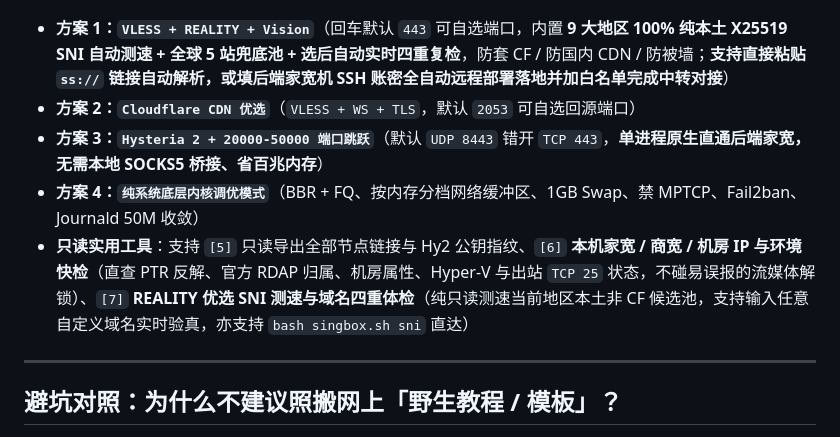
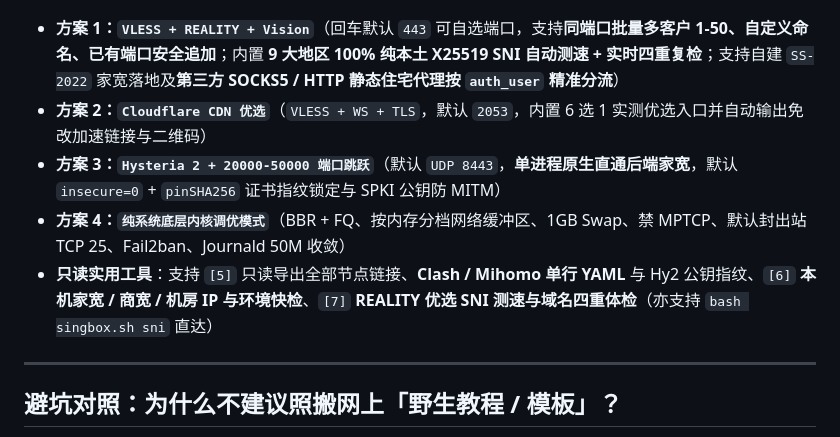
Before and after one commit to CatEacc/vps-singbox-runbook, a Markdown page: README.md, the part around one of its changes. Drawn GitHub-style.

Commit message:
chore: bump version to v1.1.8, update README and menu preview

```diff
--- a/README.md
+++ b/README.md
@@ -22,11 +21,11 @@ bash <(curl -fsSL https://raw.githubusercontent.com/CatEacc/vps-singbox-runbook/
 
 ![CatEacc vps-singbox-runbook 终端菜单](https://raw.githubusercontent.com/CatEacc/vps-singbox-runbook/main/singbox_menu.png)
 
-* **方案 1：`VLESS + REALITY + Vision`**（回车默认 `443` 可自选端口，内置 **9 大地区 100% 纯本土 X25519 SNI 自动测速 + 全球 5 站兜底池 + 选后自动实时四重复检**，防套 CF / 防国内 CDN / 防被墙；**支持直接粘贴 `ss://` 链接自动解析，或填后端家宽机 SSH 账密全自动远程部署落地并加白名单完成中转对接**）
-* **方案 2：`Cloudflare CDN 优选`**（`VLESS + WS + TLS`，默认 `2053` 可自选回源端口）
-* **方案 3：`Hysteria 2 + 20000-50000 端口跳跃`**（默认 `UDP 8443` 错开 `TCP 443`，**单进程原生直通后端家宽，无需本地 SOCKS5 桥接、省百兆内存**）
-* **方案 4：`纯系统底层内核调优模式`**（BBR + FQ、按内存分档网络缓冲区、1GB Swap、禁 MPTCP、Fail2ban、Journald 50M 收敛）
-* **只读实用工具**：支持 `[5]` 只读导出全部节点链接与 Hy2 公钥指纹、`[6]` **本机家宽 / 商宽 / 机房 IP 与环境快检**（直查 PTR 反解、官方 RDAP 归属、机房属性、Hyper-V 与出站 `TCP 25` 状态，不碰易误报的流媒体解锁）、`[7]` **REALITY 优选 SNI 测速与域名四重体检**（纯只读测速当前地区本土非 CF 候选池，支持输入任意自定义域名实时验真，亦支持 `bash singbox.sh sni` 直达）
+* **方案 1：`VLESS + REALITY + Vision`**（回车默认 `443` 可自选端口，支持**同端口批量多客户 1-50、自定义命名、已有端口安全追加**；内置 **9 大地区 100% 纯本土 X25519 SNI 自动测速 + 实时四重复检**；支持自建 `SS-2022` 家宽落地及**第三方 SOCKS5 / HTTP 静态住宅代理按 `auth_user` 精准分流**）
+* **方案 2：`Cloudflare CDN 优选`**（`VLESS + WS + TLS`，默认 `2053`，内置 6 选 1 实测优选入口并自动输出免改加速链接与二维码）
+* **方案 3：`Hysteria 2 + 20000-50000 端口跳跃`**（默认 `UDP 8443`，**单进程原生直通后端家宽**，默认 `insecure=0` + `pinSHA256` 证书指纹锁定与 SPKI 公钥防 MITM）
+* **方案 4：`纯系统底层内核调优模式`**（BBR + FQ、按内存分档网络缓冲区、1GB Swap、禁 MPTCP、默认封出站 TCP 25、Fail2ban、Journald 50M 收敛）
+* **只读实用工具**：支持 `[5]` 只读导出全部节点链接、**Clash / Mihomo 单行 YAML** 与 Hy2 公钥指纹、`[6]` **本机家宽 / 商宽 / 机房 IP 与环境快检**、`[7]` **REALITY 优选 SNI 测速与域名四重体检**（亦支持 `bash singbox.sh sni` 直达）
 
 ---
 
```
Also changed, not shown: other parts of README.md (+0 -1 lines), singbox_menu.png, 1 other file.
